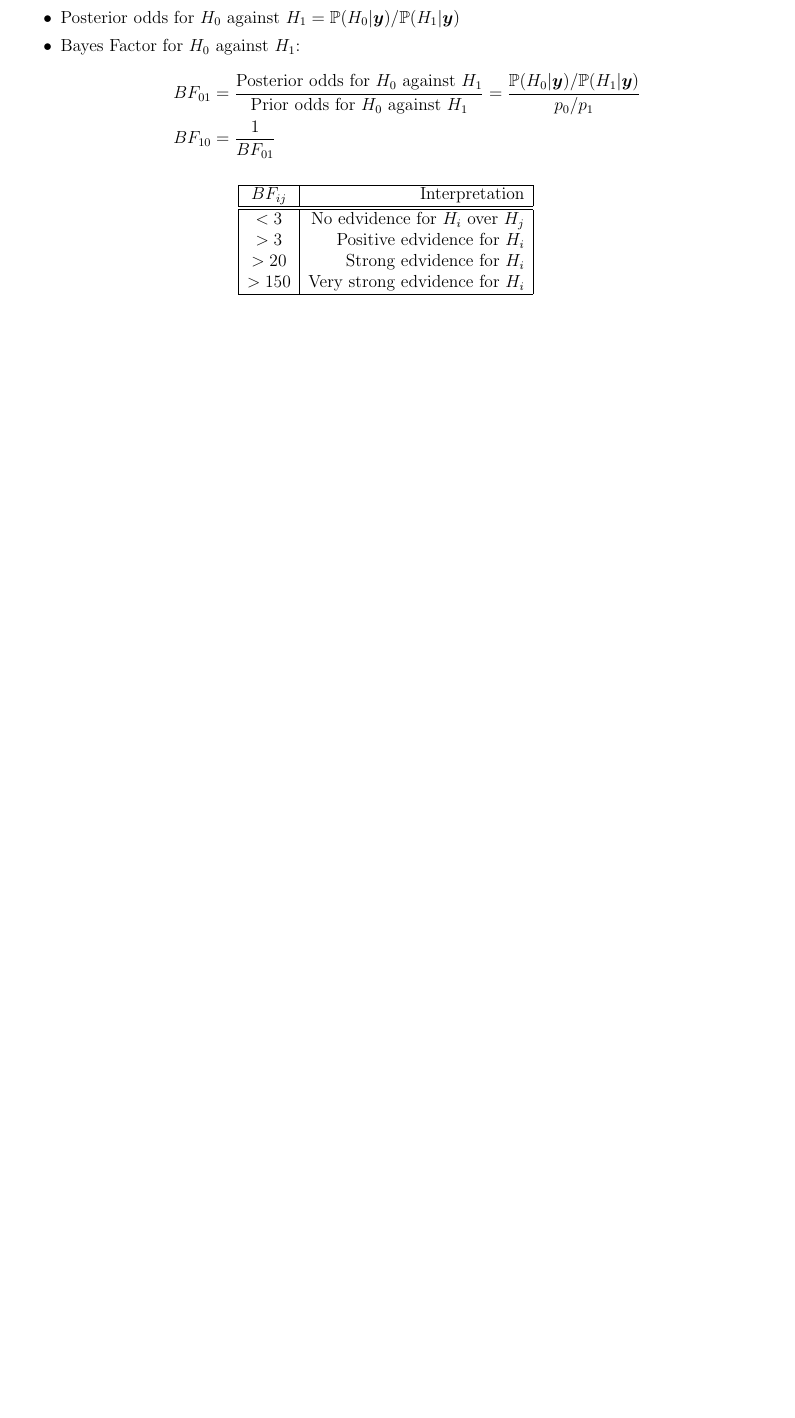
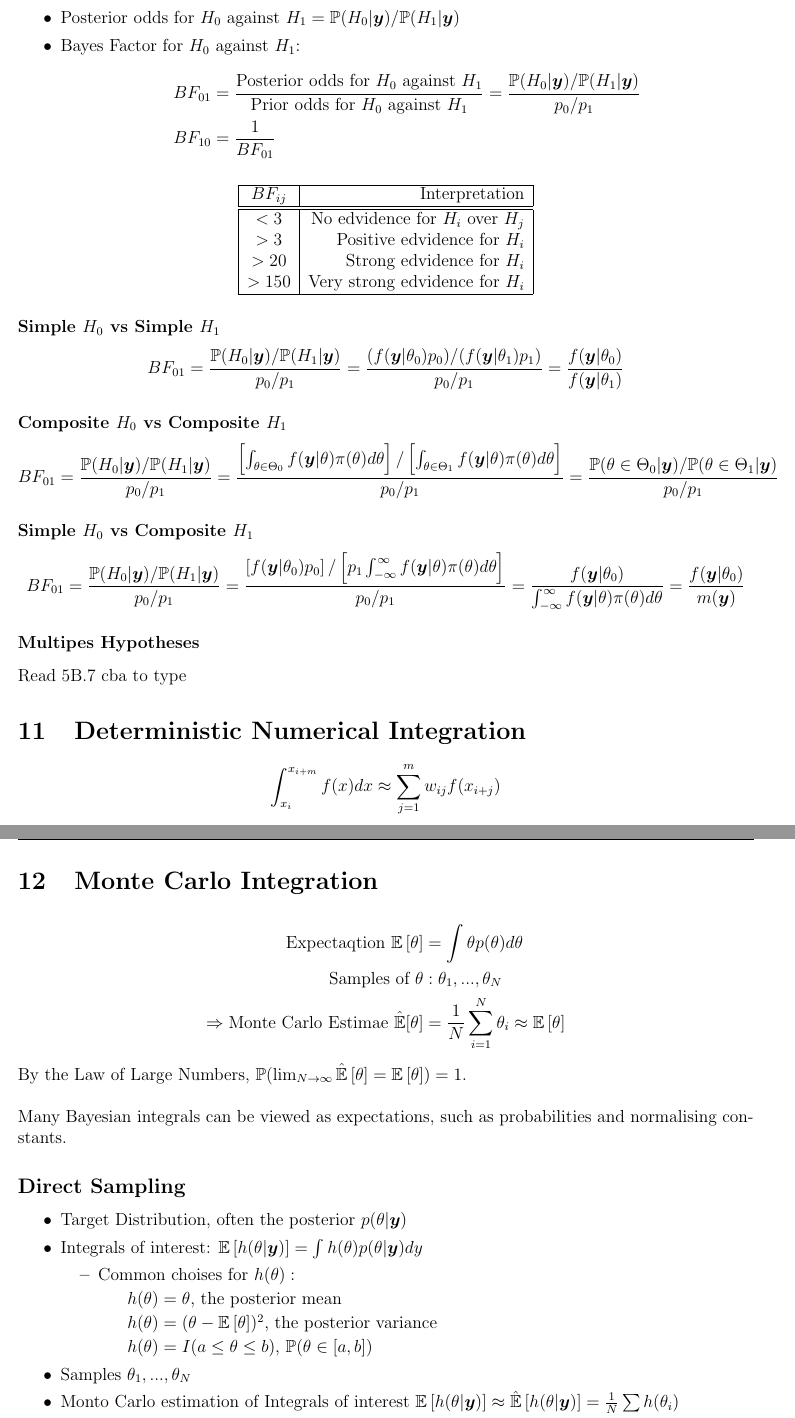
Before and after one commit to IanMaHKG/Bayesian_Theory_Edi, a LaTeX document (Study Note/Note.tex): part of page 9 of 9 before the commit and two parts of pages 9 and 10 of 11 after it, the two joined at a grey line, cut so that both start at the same text, the shorter picture padded with empty space. Compiled offline with pdfLaTeX.

```diff
--- a/Study Note/Note.tex
+++ b/Study Note/Note.tex
@@ -46,6 +46,7 @@
 \newcommand{\Expect}[1]{\mathbb{E}\left[#1\right]}
 \newcommand{\Var}[1]{\text{Var}\left[#1\right]}
 \newcommand{\Cov}[1]{\text{Cov}\left[#1\right]}
+\newcommand{\MonteCarlo}[1]{\hat{\mathbb{E}}\left[#1\right]}
 
 %Set the course name here
 \newcommand{\coursename}{Bayesian Theory}
@@ -369,3 +374,39 @@
         $>150$ & Very strong edvidence for $H_i$\\\hline
     \end{tabular}
 \end{center}
+    \subsubsection*{Simple $H_0$ vs Simple $H_1$}
+    $$BF_{01} = \frac{\Prob{H_0|\bm{y}}/\Prob{H_1|\bm{y}}}{p_0/p_1} = \frac{(f(\bm{y}|\theta_0)p_0)/(f(\bm{y}|\theta_1)p_1)}{p_0/p_1} = \frac{f(\bm{y}|\theta_0)}{f(\bm{y}|\theta_1)}$$
+    \subsubsection*{Composite $H_0$ vs Composite $H_1$}
+    $$BF_{01} = \frac{\Prob{H_0|\bm{y}}/\Prob{H_1|\bm{y}}}{p_0/p_1} = \frac{\left[ \int_{\theta \in \Theta_0} f(\bm{y}|\theta)\pi(\theta) d\theta \right] / \left[ \int_{\theta \in \Theta_1} f(\bm{y}|\theta)\pi(\theta) d\theta \right]}{p_0/p_1} = \frac{\Prob{\theta \in \Theta_0|\bm{y}} / \Prob{\theta \in \Theta_1|\bm{y}}}{p_0/p_1} $$
+    \subsubsection*{Simple $H_0$ vs Composite $H_1$}
+    $$BF_{01} = \frac{\Prob{H_0|\bm{y}}/\Prob{H_1|\bm{y}}}{p_0/p_1} = \frac{\left[ f(\bm{y}|\theta_0)p_0 \right]/ \left[ p_1 \int_{-\infty}^\infty f(\bm{y}|\theta)\pi(\theta) d\theta \right]}{p_0/p_1} = \frac{f(\bm{y}|\theta_0)}{\int_{-\infty}^\infty f(\bm{y}|\theta)\pi(\theta)d\theta} = \frac{f(\bm{y}|\theta_0)}{m(\bm{y})}$$
+    \subsubsection*{Multipes Hypotheses}
+    Read 5B.7 cba to type
+
+\section{Deterministic Numerical Integration}
+$$\int_{x_i}^{x_{i+m}} f(x) dx \approx \sum_{j=1}^m w_{ij} f(x_{i+j})$$
+
+\newpage
+\section{Monte Carlo Integration}
+\begin{align*}
+    \text{Expectaqtion }\Expect{\theta} &= \int\theta p(\theta) d\theta\\
+    \text{Samples of } \theta &: \theta_1,...,\theta_N\\
+    \Rightarrow \text{Monte Carlo Estimae } \hat{\mathbb{E}}[\theta] &= \frac{1}{N}\sum_{i=1}^N \theta_i \approx \Expect{\theta}
+\end{align*}
+By the Law of Large Numbers, $\Prob{\lim_{N \rightarrow \infty} \hat{\mathbb{E}}\left[\theta\right] = \Expect{\theta}} = 1$.
+\\~\\
+Many Bayesian integrals can be viewed as expectations, such as probabilities and normalising constants.
+
+\subsection*{Direct Sampling}
+\begin{itemize}
+    \item Target Distribution, often the posterior $p(\theta|\bm{y})$
+    \item Integrals of interest: $\Expect{h(\theta|\bm{y})} = \int h(\theta)p(\theta|\bm{y}) dy$
+    \begin{itemize}[topsep = 0pt]
+        \item Common choises for $h(\theta):$
+         \subitem $h(\theta) = \theta$, the posterior mean
+         \subitem $h(\theta) = (\theta - \Expect{\theta})^2$, the posterior variance
+         \subitem $h(\theta) = I(a \leq \theta \leq b)$, $\Prob{\theta \in [a,b]}$
+    \end{itemize}
+    \item Samples $\theta_1,...,\theta_N$
+    \item Monto Carlo estimation of Integrals of interest $\Expect{h(\theta| \bm{y})} \approx \MonteCarlo{h(\theta| \bm{y})} = \frac{1}{N}\sum h(\theta_i)$
+    \item Monte Carlo Error $= \MonteCarlo{h(\theta|\bm{y})} - \Expect{h(\theta|\bm{y})}$
@@ -372 +430,6 @@
+    \end{itemize}
+
+\newpage
+\subsection*{Rejection Sampling}
+
 \end{document}
```
Also changed, not shown: Study Note/Note.pdf, Study Note/Note.tex (21 more changed lines), 5 other files.
